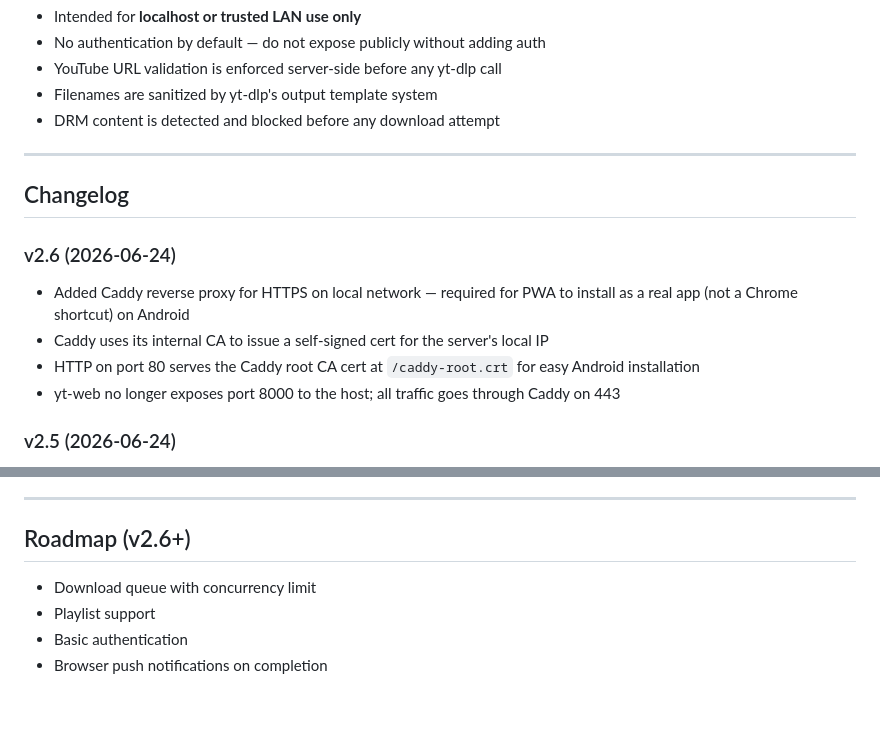
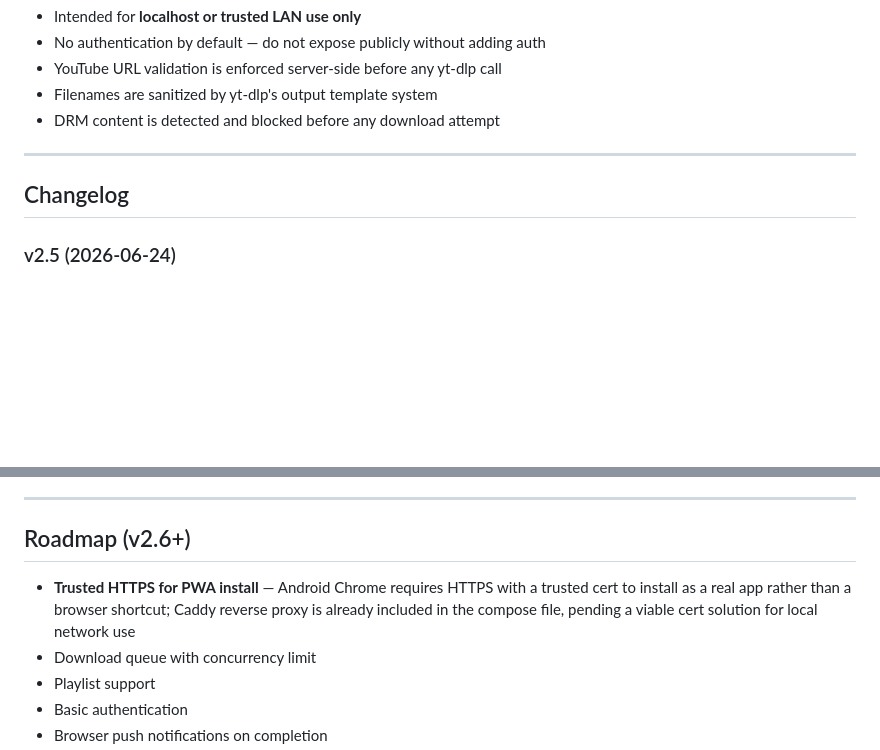
Before and after one commit to FmcMedia/yt-web-v2, a Markdown page: README.md, 2 parts joined by grey strips. Drawn GitHub-style; blank space fills up the shorter version.

Commit message:
Roll back to v2.5 — HTTPS/PWA install moved to roadmap
Caddy code stays in place but trusted cert solution for local network is unresolved. Downgrade version display, remove v2.6 from changelog, note in roadmap.

Co-Authored-By: Claude Sonnet 4.6 <noreply@anthropic.com>

```diff
--- a/README.md
+++ b/README.md
@@ -163,12 +163,6 @@ yt-web-v2/
 
 ## Changelog
 
-### v2.6 (2026-06-24)
-- Added Caddy reverse proxy for HTTPS on local network — required for PWA to install as a real app (not a Chrome shortcut) on Android
-- Caddy uses its internal CA to issue a self-signed cert for the server's local IP
-- HTTP on port 80 serves the Caddy root CA cert at `/caddy-root.crt` for easy Android installation
-- yt-web no longer exposes port 8000 to the host; all traffic goes through Caddy on 443
-
 ### v2.5 (2026-06-24)
 - PWA (Progressive Web App) support — installable on Android and iOS via "Add to Home Screen"
 - `manifest.json` with app name, theme color, and icons
@@ -225,6 +219,7 @@ Initial versioned release.
 
 ## Roadmap (v2.6+)
 
+- **Trusted HTTPS for PWA install** — Android Chrome requires HTTPS with a trusted cert to install as a real app rather than a browser shortcut; Caddy reverse proxy is already included in the compose file, pending a viable cert solution for local network use
 - Download queue with concurrency limit
 - Playlist support
 - Basic authentication
```
Also changed, not shown: CLAUDE.md (+1 -1 lines).
